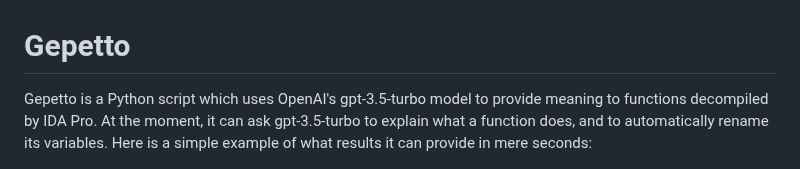
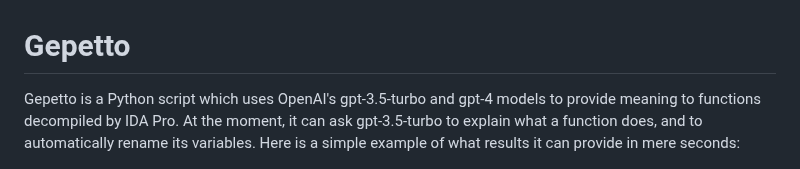
Before and after one commit to JusticeRage/Gepetto, a Markdown page: README.md, the part around one of its changes. GitHub-like rendering.

```diff
--- a/README.md
+++ b/README.md
@@ -1,8 +1,8 @@
 # Gepetto
 
-Gepetto is a Python script which uses OpenAI's gpt-3.5-turbo model to provide meaning to functions decompiled by IDA Pro.
-At the moment, it can ask gpt-3.5-turbo to explain what a function does, and to automatically rename its variables.
-Here is a simple example of what results it can provide in mere seconds:
+Gepetto is a Python script which uses OpenAI's gpt-3.5-turbo and gpt-4 models to provide meaning to functions decompiled
+by IDA Pro. At the moment, it can ask gpt-3.5-turbo to explain what a function does, and to automatically rename its
+variables. Here is a simple example of what results it can provide in mere seconds:
 
 ![](https://github.com/JusticeRage/Gepetto/blob/main/readme/comparison.png?raw=true)
 
```
Also changed, not shown: other parts of README.md (+26 -14 lines), readme/select_model.png (added), 9 other files.
